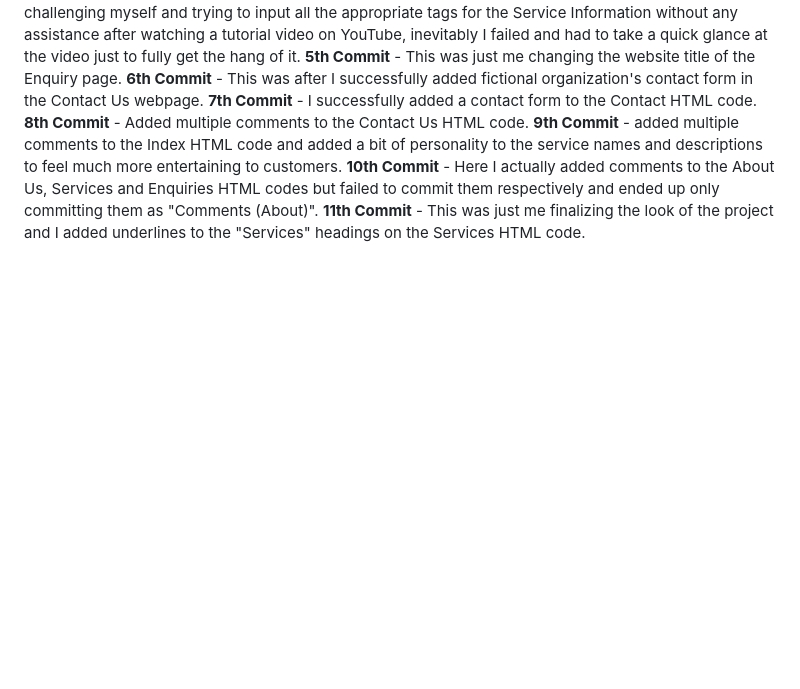
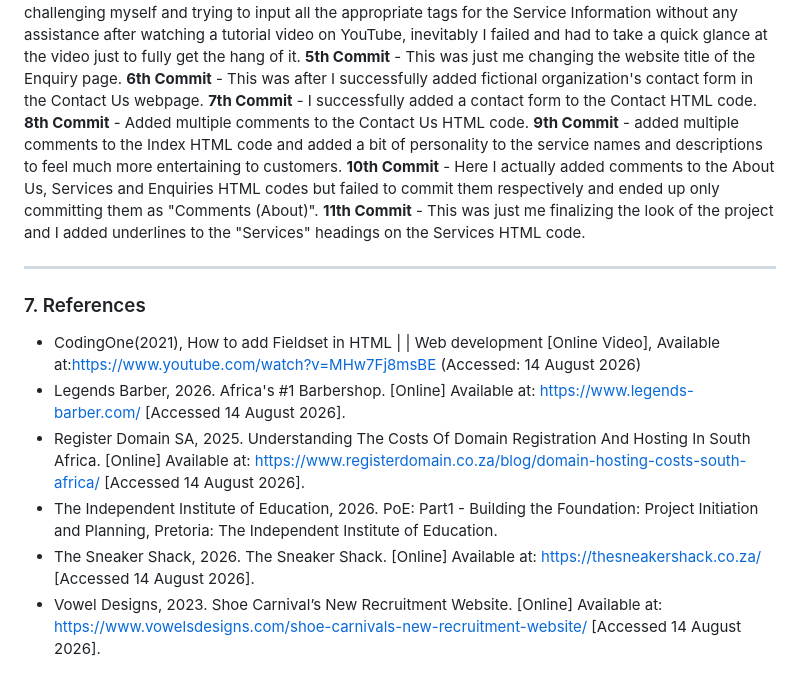
Before and after one commit to WatsonMorales/Mokwena_ST10518473_WEDE5020_PoE, a Markdown page: README.md, the part around the change. GitHub-like rendering; blank space fills up the shorter version.

Commit message:
Added References

```diff
--- a/README.md
+++ b/README.md
@@ -175,3 +175,14 @@ SOLE REVIVE
 **9th Commit** - added multiple comments to the Index HTML code and added a bit of personality to the service names and descriptions to feel much more entertaining to customers.
 **10th Commit** - Here I actually added comments to the About Us, Services and Enquiries HTML codes but failed to commit them respectively and ended up only committing them as "Comments (About)".
 **11th Commit** - This was just me finalizing the look of the project and I added underlines to the "Services" headings on the Services HTML code.
+
+
+---
+
+### 7. References
+- CodingOne(2021), How to add Fieldset in HTML | | Web development [Online Video], Available at:<https://www.youtube.com/watch?v=MHw7Fj8msBE> (Accessed: 14 August 2026)
+- Legends Barber, 2026. Africa's #1 Barbershop. [Online] Available at: https://www.legends-barber.com/ [Accessed 14 August 2026].
+- Register Domain SA, 2025. Understanding The Costs Of Domain Registration And Hosting In South Africa. [Online] Available at: https://www.registerdomain.co.za/blog/domain-hosting-costs-south-africa/ [Accessed 14 August 2026].
+- The Independent Institute of Education, 2026. PoE: Part1 - Building the Foundation: Project Initiation and Planning, Pretoria: The Independent Institute of Education.
+- The Sneaker Shack, 2026. The Sneaker Shack. [Online] Available at: https://thesneakershack.co.za/ [Accessed 14 August 2026].
+- Vowel Designs, 2023. Shoe Carnival’s New Recruitment Website. [Online] Available at: https://www.vowelsdesigns.com/shoe-carnivals-new-recruitment-website/ [Accessed 14 August 2026].
```
